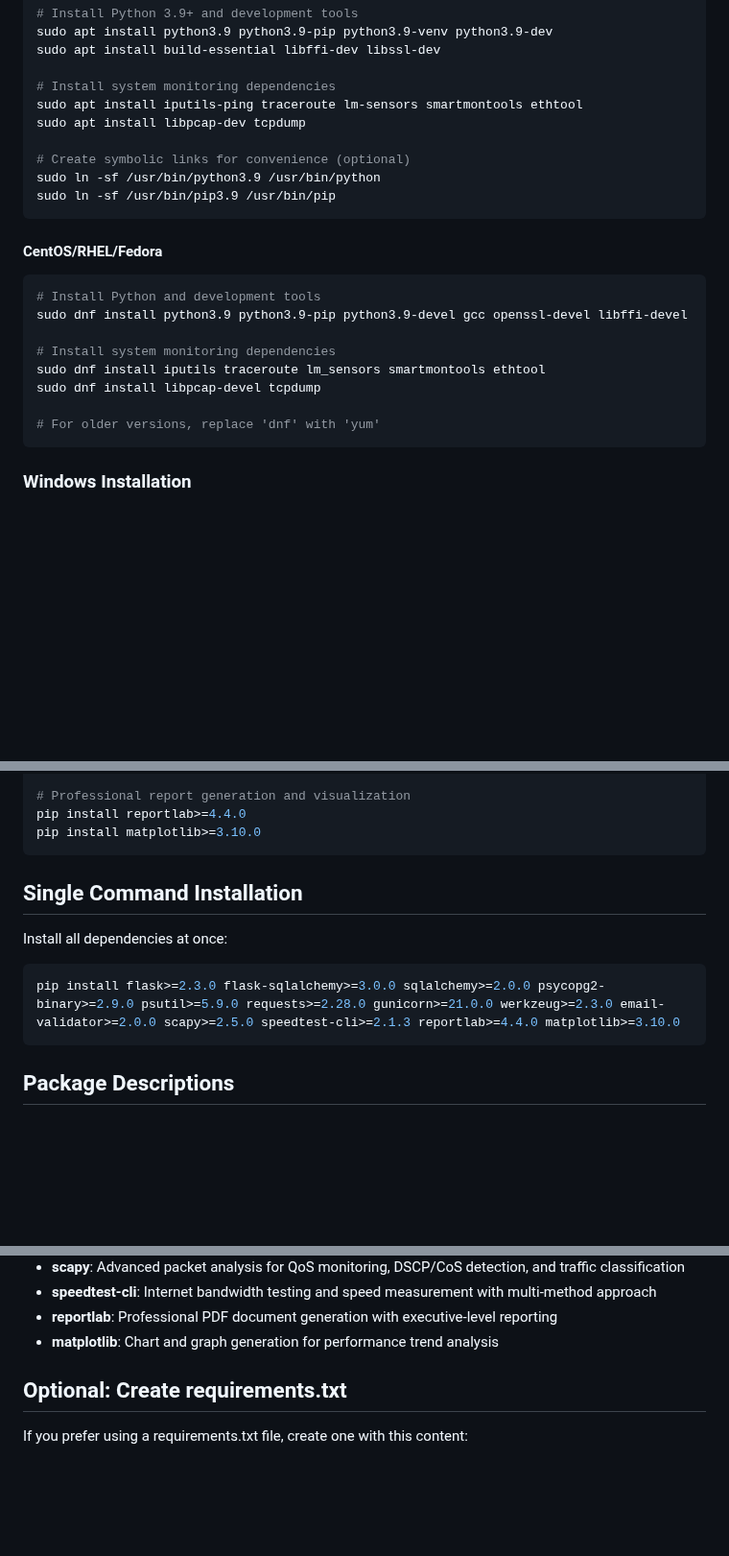
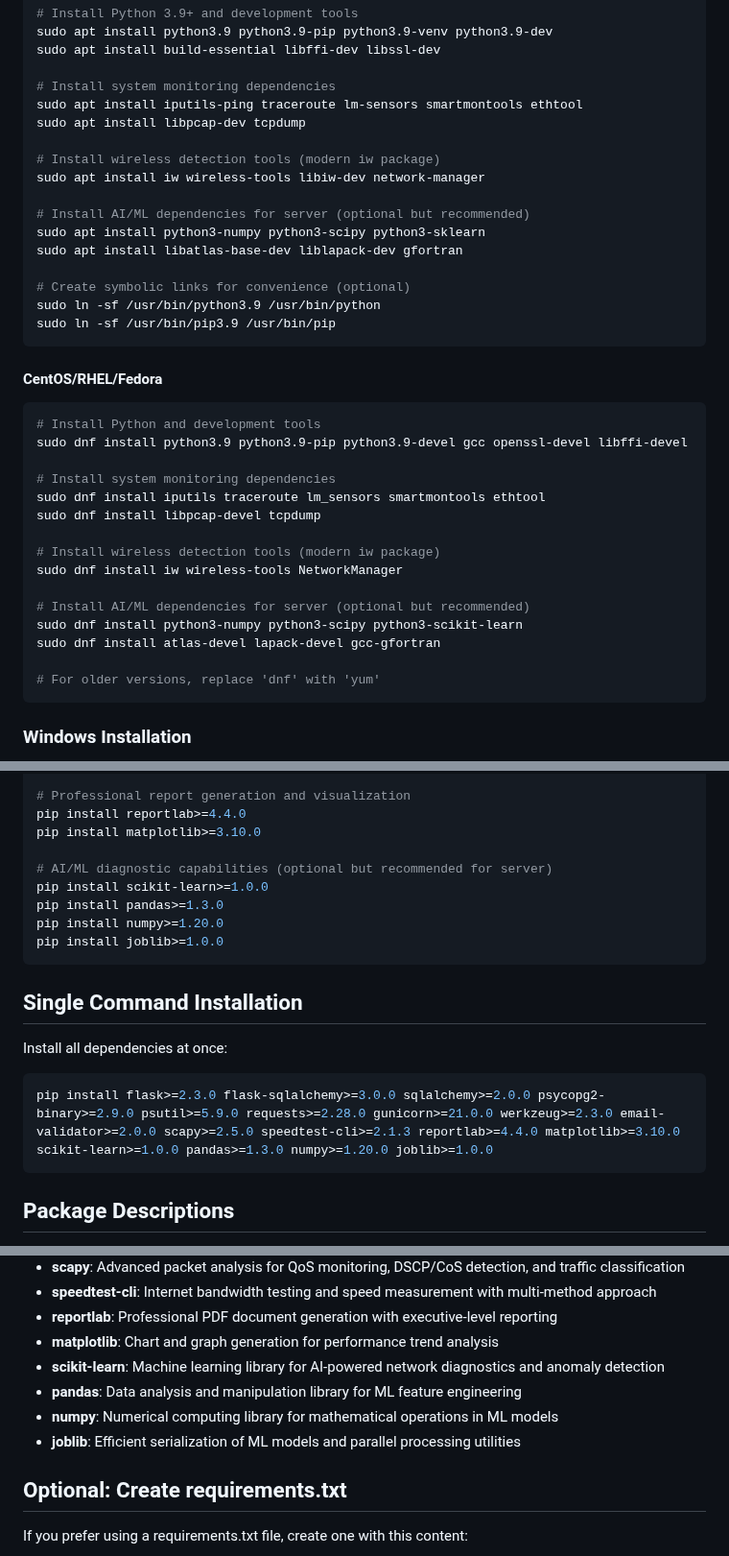
Before and after one commit to NetworkNerd1337/streamswarm, a Markdown page: DEPENDENCIES.md, 3 parts joined by grey strips. Shown at 96% size. Drawn GitHub-style; blank space fills up the shorter version.

````diff
--- a/DEPENDENCIES.md
+++ b/DEPENDENCIES.md
@@ -19,6 +19,13 @@ sudo apt install build-essential libffi-dev libssl-dev
 sudo apt install iputils-ping traceroute lm-sensors smartmontools ethtool
 sudo apt install libpcap-dev tcpdump
 
+# Install wireless detection tools (modern iw package)
+sudo apt install iw wireless-tools libiw-dev network-manager
+
+# Install AI/ML dependencies for server (optional but recommended)
+sudo apt install python3-numpy python3-scipy python3-sklearn
+sudo apt install libatlas-base-dev liblapack-dev gfortran
+
 # Create symbolic links for convenience (optional)
 sudo ln -sf /usr/bin/python3.9 /usr/bin/python
 sudo ln -sf /usr/bin/pip3.9 /usr/bin/pip
@@ -32,6 +39,13 @@ sudo dnf install python3.9 python3.9-pip python3.9-devel gcc openssl-devel libff
 # Install system monitoring dependencies
 sudo dnf install iputils traceroute lm_sensors smartmontools ethtool
 sudo dnf install libpcap-devel tcpdump
+
+# Install wireless detection tools (modern iw package)
+sudo dnf install iw wireless-tools NetworkManager
+
+# Install AI/ML dependencies for server (optional but recommended)
+sudo dnf install python3-numpy python3-scipy python3-scikit-learn
+sudo dnf install atlas-devel lapack-devel gcc-gfortran
 
 # For older versions, replace 'dnf' with 'yum'
 ```
@@ -107,6 +121,12 @@ pip install speedtest-cli>=2.1.3
 # Professional report generation and visualization
 pip install reportlab>=4.4.0
 pip install matplotlib>=3.10.0
+
+# AI/ML diagnostic capabilities (optional but recommended for server)
+pip install scikit-learn>=1.0.0
+pip install pandas>=1.3.0
+pip install numpy>=1.20.0
+pip install joblib>=1.0.0
 ```
 
 ## Single Command Installation
@@ -114,7 +134,7 @@ pip install matplotlib>=3.10.0
 Install all dependencies at once:
 
 ```bash
-pip install flask>=2.3.0 flask-sqlalchemy>=3.0.0 sqlalchemy>=2.0.0 psycopg2-binary>=2.9.0 psutil>=5.9.0 requests>=2.28.0 gunicorn>=21.0.0 werkzeug>=2.3.0 email-validator>=2.0.0 scapy>=2.5.0 speedtest-cli>=2.1.3 reportlab>=4.4.0 matplotlib>=3.10.0
+pip install flask>=2.3.0 flask-sqlalchemy>=3.0.0 sqlalchemy>=2.0.0 psycopg2-binary>=2.9.0 psutil>=5.9.0 requests>=2.28.0 gunicorn>=21.0.0 werkzeug>=2.3.0 email-validator>=2.0.0 scapy>=2.5.0 speedtest-cli>=2.1.3 reportlab>=4.4.0 matplotlib>=3.10.0 scikit-learn>=1.0.0 pandas>=1.3.0 numpy>=1.20.0 joblib>=1.0.0
 ```
 
 ## Package Descriptions
@@ -132,6 +152,10 @@ pip install flask>=2.3.0 flask-sqlalchemy>=3.0.0 sqlalchemy>=2.0.0 psycopg2-bina
 - **speedtest-cli**: Internet bandwidth testing and speed measurement with multi-method approach
 - **reportlab**: Professional PDF document generation with executive-level reporting
 - **matplotlib**: Chart and graph generation for performance trend analysis
+- **scikit-learn**: Machine learning library for AI-powered network diagnostics and anomaly detection
+- **pandas**: Data analysis and manipulation library for ML feature engineering
+- **numpy**: Numerical computing library for mathematical operations in ML models
+- **joblib**: Efficient serialization of ML models and parallel processing utilities
 
 ## Optional: Create requirements.txt
 
````
Also changed, not shown: README.md (+2 -1 lines), USAGE.md (+28 -0 lines).
